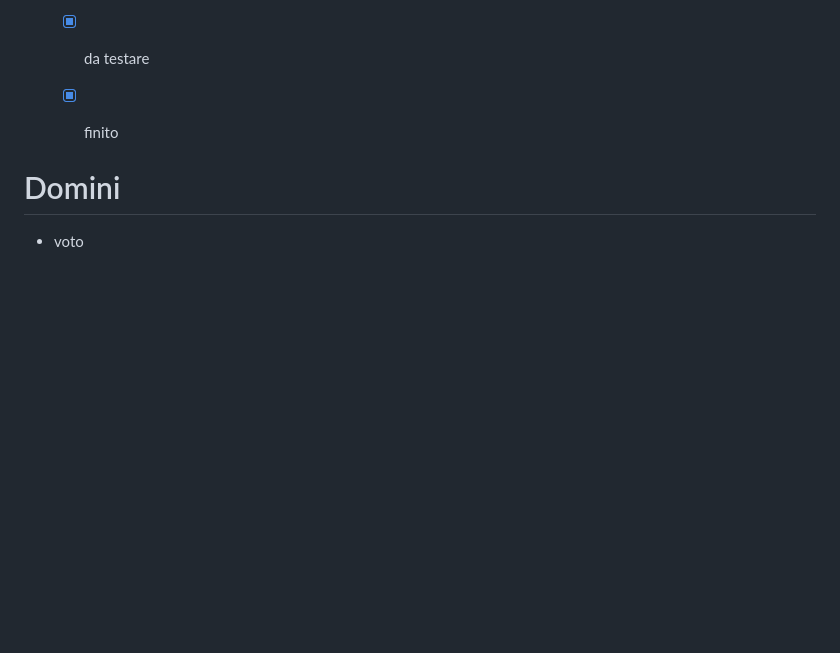
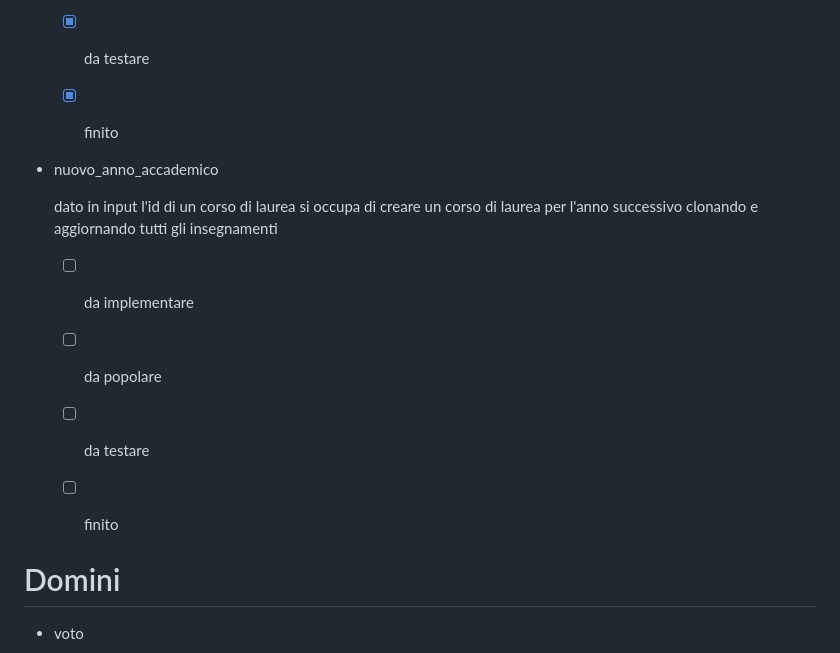
Before and after one commit to MartinWWDC/EsameLabBasiDiDati, a Markdown page: README.md, the part around the change. Rendered like a GitHub page; blank space fills up the shorter version.

```diff
--- a/README.md
+++ b/README.md
@@ -195,6 +195,18 @@
 
   - [x] finito
 
+- nuovo_anno_accademico
+
+  dato in input l'id di un corso di laurea si  occupa di creare un corso di laurea per l'anno successivo clonando e aggiornando tutti gli insegnamenti
+
+  - [ ] da implementare
+
+  - [ ] da popolare
+
+  - [ ] da testare
+
+  - [ ] finito
+
 # Domini
 
 * voto
```
